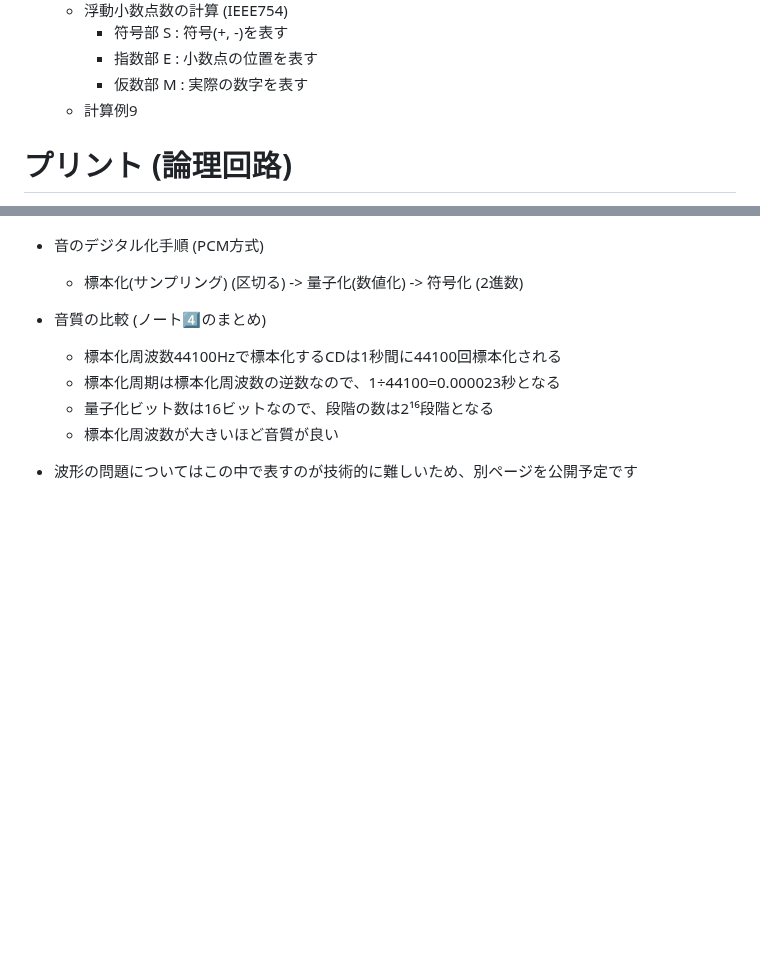
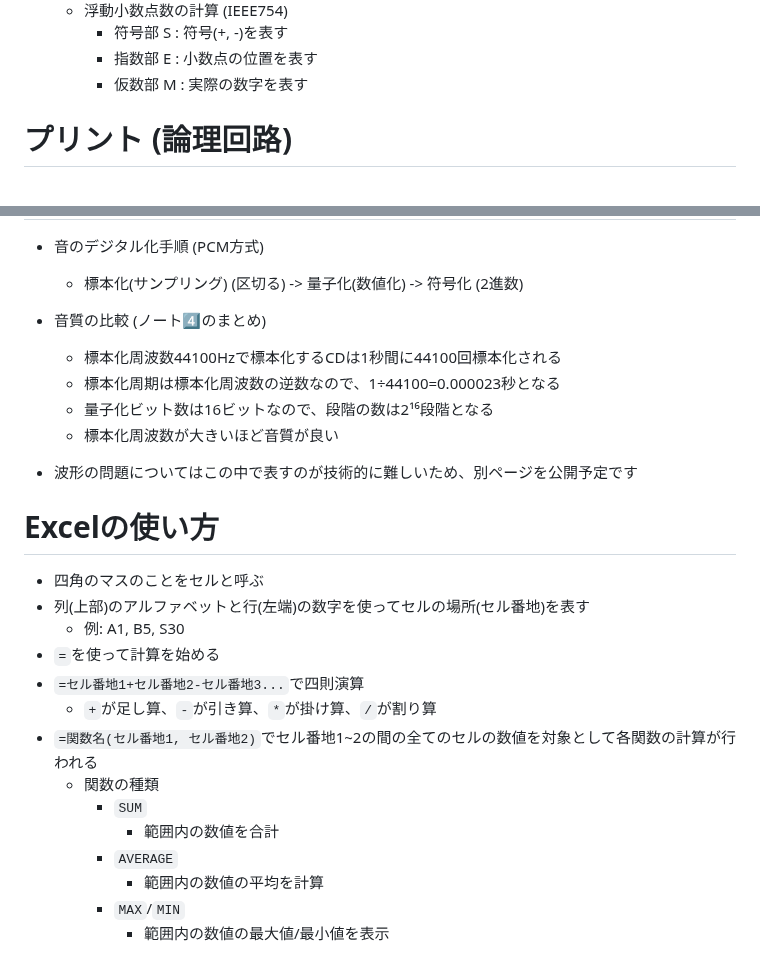
Before and after one commit to Kisaraki2021/OTH-Information-I, a Markdown page: docs/s1-final.md, 2 parts joined by grey strips. GitHub-like rendering; blank space fills up the shorter version.

Commit message:
Excelの使い方

```diff
--- a/docs/s1-final.md
+++ b/docs/s1-final.md
@@ -75,7 +75,6 @@
         - 符号部 S : 符号(+, -)を表す
         - 指数部 E : 小数点の位置を表す
         - 仮数部 M : 実際の数字を表す
-    - 計算例9
 
 # プリント (論理回路)
 - コンピューターは0と1の2種類の信号で処理をする
@@ -246,3 +245,19 @@
     - 標本化周波数が大きいほど音質が良い
 
 - 波形の問題についてはこの中で表すのが技術的に難しいため、別ページを公開予定です
+
+# Excelの使い方
+- 四角のマスのことをセルと呼ぶ
+- 列(上部)のアルファベットと行(左端)の数字を使ってセルの場所(セル番地)を表す
+    - 例: A1, B5, S30
+- `=`を使って計算を始める
+- `=セル番地1+セル番地2-セル番地3...`で四則演算
+    - `+`が足し算、`-`が引き算、`*`が掛け算、`/`が割り算
+- `=関数名(セル番地1, セル番地2)`でセル番地1~2の間の全てのセルの数値を対象として各関数の計算が行われる
+    - 関数の種類
+        - `SUM`
+            - 範囲内の数値を合計
+        - `AVERAGE`
+            - 範囲内の数値の平均を計算
+        - `MAX`/`MIN`
+            - 範囲内の数値の最大値/最小値を表示
```
